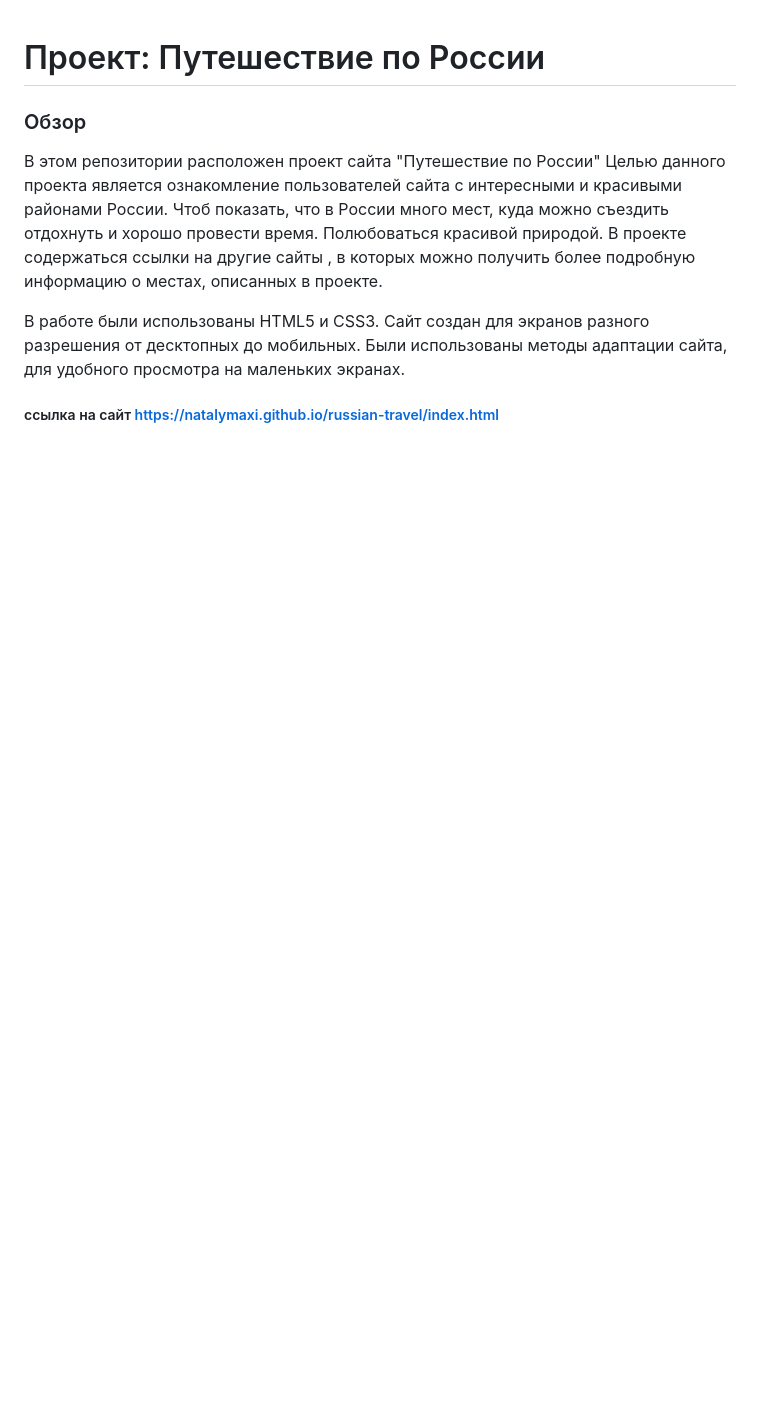
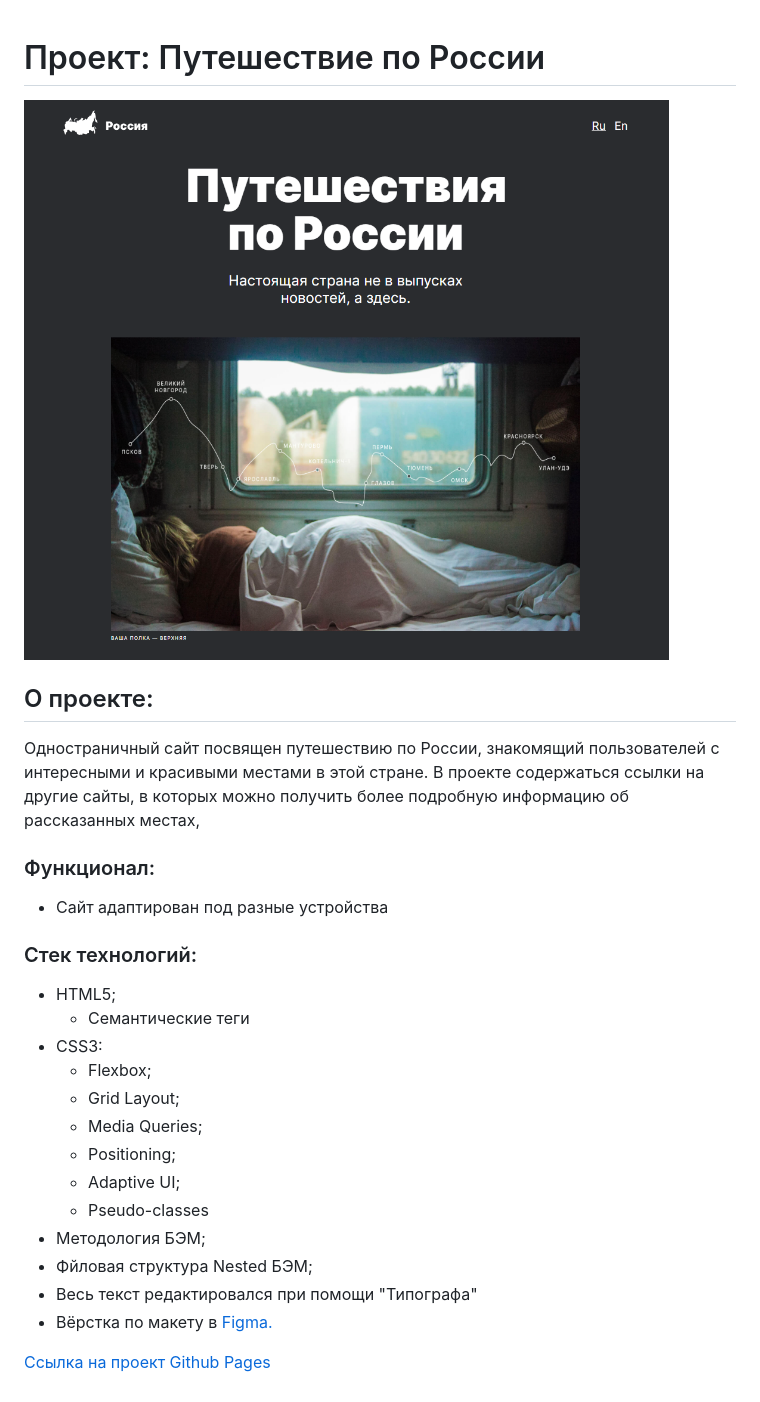
Before and after one commit to NatalyMaxi/russian-travel, a Markdown page: README.md, the part around the change. GitHub-like rendering; pictures changed too: images/ForREADME.png (added); blank space fills up the shorter version.

Commit message:
Редактировать файл README

```diff
--- a/README.md
+++ b/README.md
@@ -1,12 +1,24 @@
 # Проект: Путешествие по России
+![](images/ForREADME.png)
+## О проекте:
+Одностраничный сайт посвящен путешествию по России, знакомящий пользователей с интересными и красивыми местами в этой стране.
+В проекте содержаться ссылки на другие сайты, в которых можно получить более подробную информацию об рассказанных местах,
 
-### Обзор
-В этом репозитории расположен проект сайта "Путешествие по России"
-Целью данного проекта является ознакомление пользователей сайта с интересными и красивыми районами России. Чтоб показать, что в России много мест, куда можно съездить отдохнуть и хорошо провести время. Полюбоваться красивой природой.
-В проекте содержаться ссылки на другие сайты , в которых можно получить более подробную информацию о местах, описанных в проекте.
+### Функционал:
+- Сайт адаптирован под разные устройства
+### Стек технологий:
+- HTML5;
+  - Семантические теги
+- CSS3:
+  - Flexbox;
+  - Grid Layout;
+  - Media Queries;
+  - Positioning;
+  - Adaptive UI;
+  - Pseudo-classes
+- Методология БЭМ;
+- Фйловая структура Nested БЭМ;
+- Весь текст редактировался при помощи "Типографа"
+- Вёрстка по макету в [Figma.](https://www.figma.com/file/5S2WSbEFL6awjVWJ0NWL8Q/Sprint-3_-Russia-_-desktop-%2B-mobile?node-id=28503%3A0&t=Oj1uKakxhSp501kR-0)
 
-
-В работе были использованы HTML5 и CSS3.
-Сайт создан для экранов разного разрешения от десктопных до мобильных. Были использованы методы адаптации сайта, для удобного просмотра на маленьких экранах.
-
-##### ссылка на сайт https://natalymaxi.github.io/russian-travel/index.html
+[Ссылка на проект Github Pages](https://natalymaxi.github.io/russian-travel/index.html)
```
